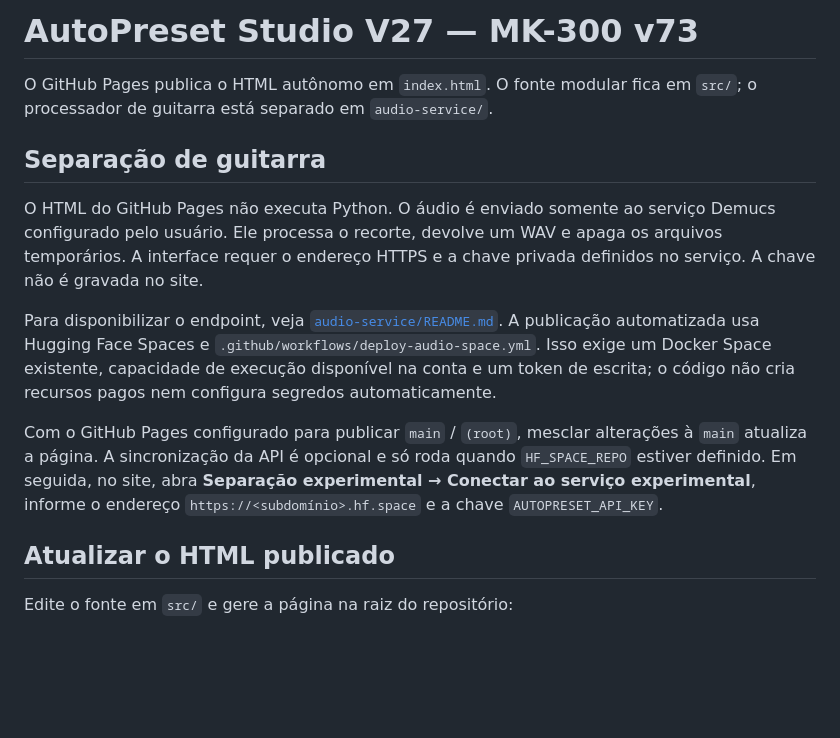
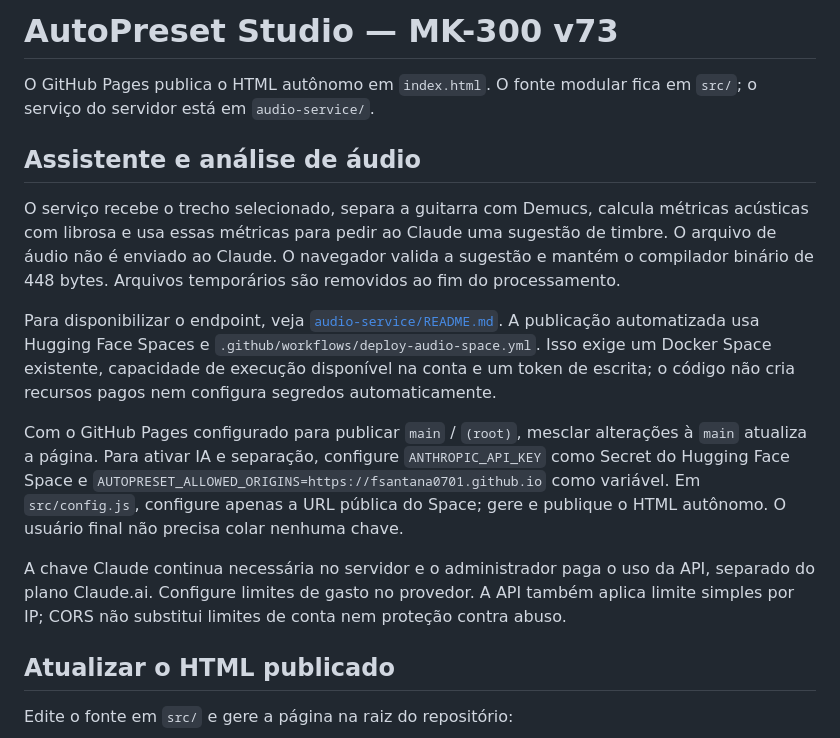
Before and after one commit to FSantana0701/autopreset-studio, a Markdown page: README.md, the part around the change. Drawn GitHub-style; blank space fills up the shorter version.

Commit message:
Document server-side AI and audio flow

```diff
--- a/README.md
+++ b/README.md
@@ -1,14 +1,16 @@
-# AutoPreset Studio V27 — MK-300 v73
+# AutoPreset Studio — MK-300 v73
 
-O GitHub Pages publica o HTML autônomo em `index.html`. O fonte modular fica em `src/`; o processador de guitarra está separado em `audio-service/`.
+O GitHub Pages publica o HTML autônomo em `index.html`. O fonte modular fica em `src/`; o serviço do servidor está em `audio-service/`.
 
-## Separação de guitarra
+## Assistente e análise de áudio
 
-O HTML do GitHub Pages não executa Python. O áudio é enviado somente ao serviço Demucs configurado pelo usuário. Ele processa o recorte, devolve um WAV e apaga os arquivos temporários. A interface requer o endereço HTTPS e a chave privada definidos no serviço. A chave não é gravada no site.
+O serviço recebe o trecho selecionado, separa a guitarra com Demucs, calcula métricas acústicas com librosa e usa essas métricas para pedir ao Claude uma sugestão de timbre. O arquivo de áudio não é enviado ao Claude. O navegador valida a sugestão e mantém o compilador binário de 448 bytes. Arquivos temporários são removidos ao fim do processamento.
 
 Para disponibilizar o endpoint, veja [`audio-service/README.md`](audio-service/README.md). A publicação automatizada usa Hugging Face Spaces e `.github/workflows/deploy-audio-space.yml`. Isso exige um Docker Space existente, capacidade de execução disponível na conta e um token de escrita; o código não cria recursos pagos nem configura segredos automaticamente.
 
-Com o GitHub Pages configurado para publicar `main` / `(root)`, mesclar alterações à `main` atualiza a página. A sincronização da API é opcional e só roda quando `HF_SPACE_REPO` estiver definido. Em seguida, no site, abra **Separação experimental → Conectar ao serviço experimental**, informe o endereço `https://<subdomínio>.hf.space` e a chave `AUTOPRESET_API_KEY`.
+Com o GitHub Pages configurado para publicar `main` / `(root)`, mesclar alterações à `main` atualiza a página. Para ativar IA e separação, configure `ANTHROPIC_API_KEY` como Secret do Hugging Face Space e `AUTOPRESET_ALLOWED_ORIGINS=https://fsantana0701.github.io` como variável. Em `src/config.js`, configure apenas a URL pública do Space; gere e publique o HTML autônomo. O usuário final não precisa colar nenhuma chave.
+
+A chave Claude continua necessária no servidor e o administrador paga o uso da API, separado do plano Claude.ai. Configure limites de gasto no provedor. A API também aplica limite simples por IP; CORS não substitui limites de conta nem proteção contra abuso.
 
 ## Atualizar o HTML publicado
 
```
